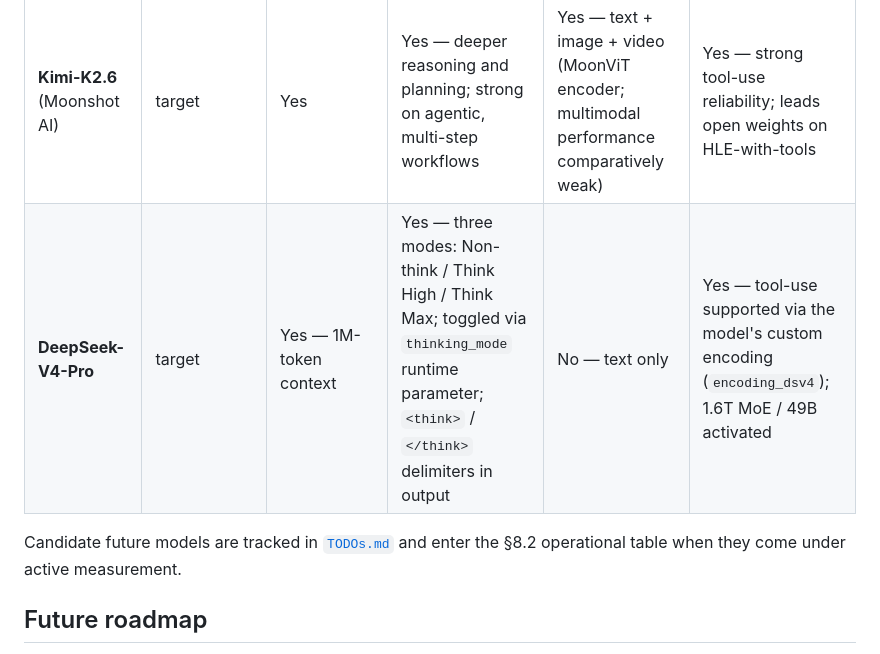
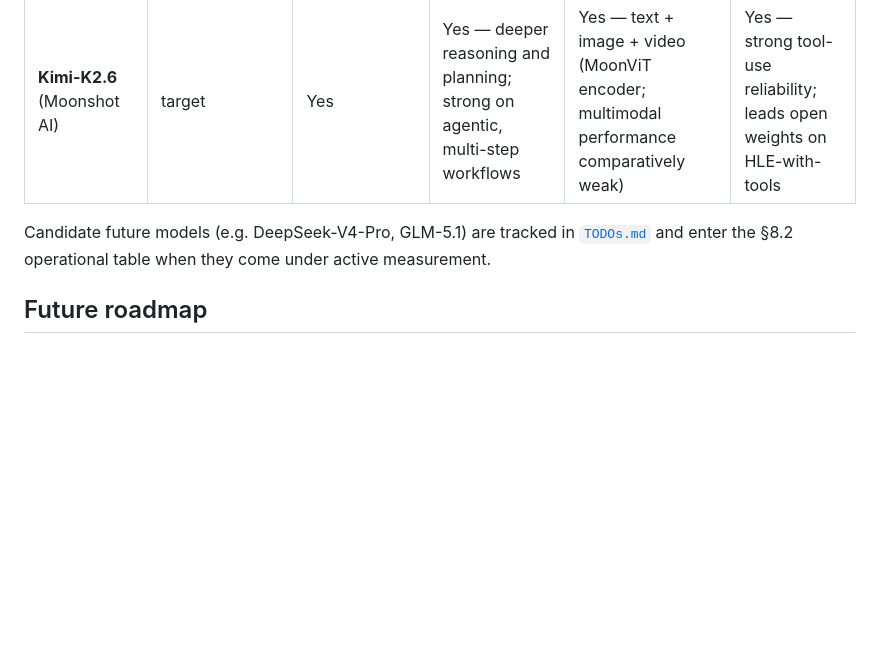
Before and after one commit to schuups/inference-benchmarking-tool, a Markdown page: README.md, the part around the change. GitHub-like rendering; blank space fills up the shorter version.

```diff
--- a/README.md
+++ b/README.md
@@ -74,9 +74,8 @@ The operational set under active measurement — kept aligned with the authorita
 | **Apertus-70B** (Swiss AI / EPFL / ETHZ / CSCS) | target | Yes — multilingual (1000+ languages, incl. Swiss German, Romansh) | No dedicated thinking mode (base model) | Yes — image input | Yes — tool-use |
 | **Apertus-8B** (Swiss AI / EPFL / ETHZ / CSCS) | draft — paired with Apertus-70B for speculative decoding (same family, identical tokenizer) | Yes — multilingual | No | — | — |
 | **Kimi-K2.6** (Moonshot AI) | target | Yes | Yes — deeper reasoning and planning; strong on agentic, multi-step workflows | Yes — text + image + video (MoonViT encoder; multimodal performance comparatively weak) | Yes — strong tool-use reliability; leads open weights on HLE-with-tools |
-| **DeepSeek-V4-Pro** | target | Yes — 1M-token context | Yes — three modes: Non-think / Think High / Think Max; toggled via `thinking_mode` runtime parameter; `<think>` / `</think>` delimiters in output | No — text only | Yes — tool-use supported via the model's custom encoding (`encoding_dsv4`); 1.6T MoE / 49B activated |
 
-Candidate future models are tracked in [`TODOs.md`](TODOs.md) and enter the §8.2 operational table when they come under active measurement.
+Candidate future models (e.g. DeepSeek-V4-Pro, GLM-5.1) are tracked in [`TODOs.md`](TODOs.md) and enter the §8.2 operational table when they come under active measurement.
 
 ## Future roadmap
 
```
Also changed, not shown: SPECIFICATIONS.md (+3 -55 lines), TODOs.md (+22 -9 lines).
